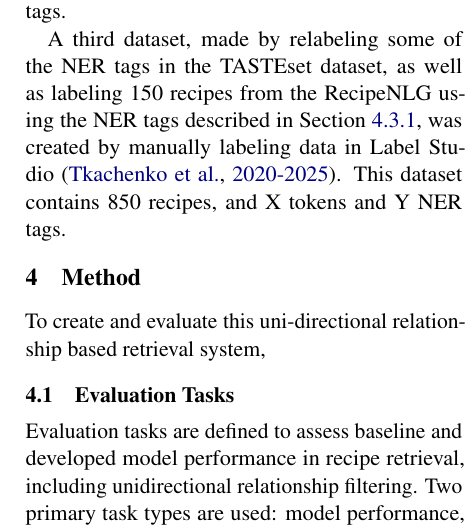
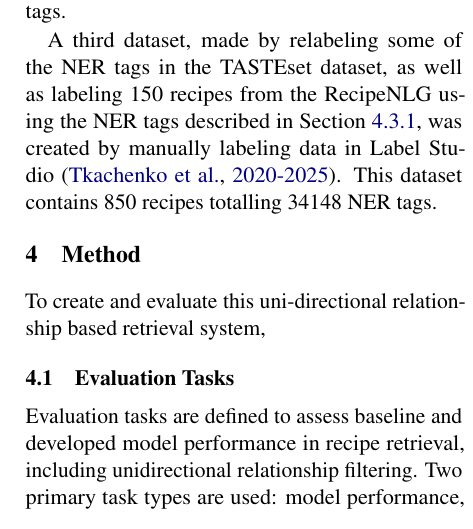
Before and after one commit to NaabZer/recipes_for_llms, a LaTeX paper (report/report.tex): part of one column of page 2 of 6, cut so that both start at the same text. Compiled offline with pdfLaTeX.

Commit message:
Add requirements and small miss in report

```diff
--- a/report/report.tex
+++ b/report/report.tex
@@ -126,7 +126,7 @@ A third dataset, made by relabeling some of the NER tags in the TASTEset dataset
 as well as labeling 150 recipes from the RecipeNLG using the NER tags
 described in Section~\ref{sec:ner_tags}, was created by manually labeling
 data in Label Studio~\cite{LabelStudio}.
-This dataset contains 850 recipes, and X tokens and Y NER tags.
+This dataset contains 850 recipes totalling 34148 NER tags.
 
 \section{Method}
 To create and evaluate this uni-directional relationship based retrieval system,
```
Also changed, not shown: requirements.txt (+30 -1 lines).
